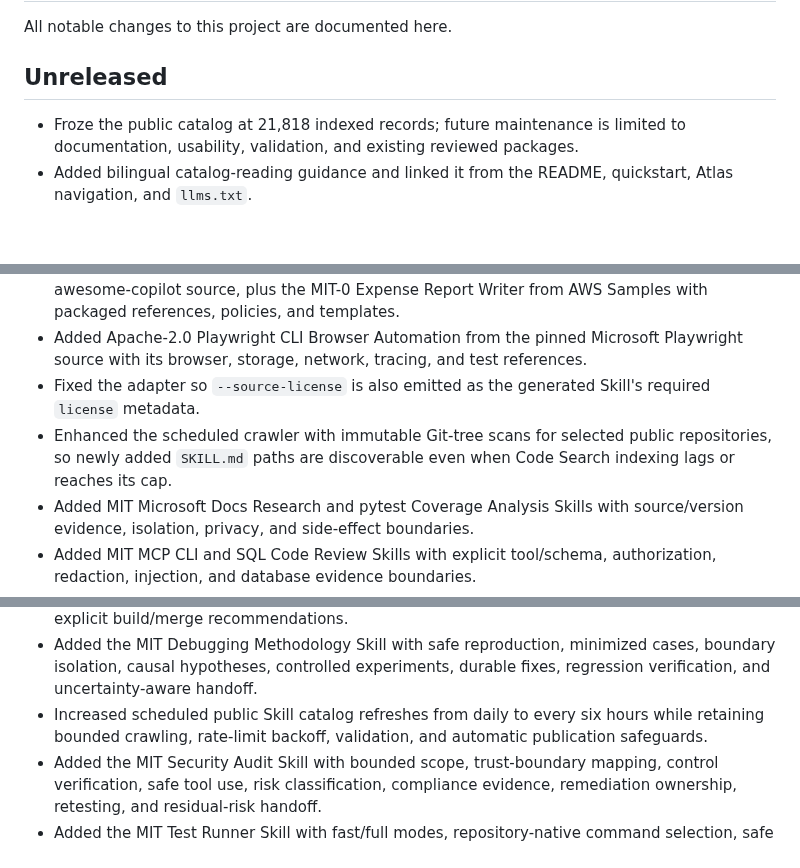
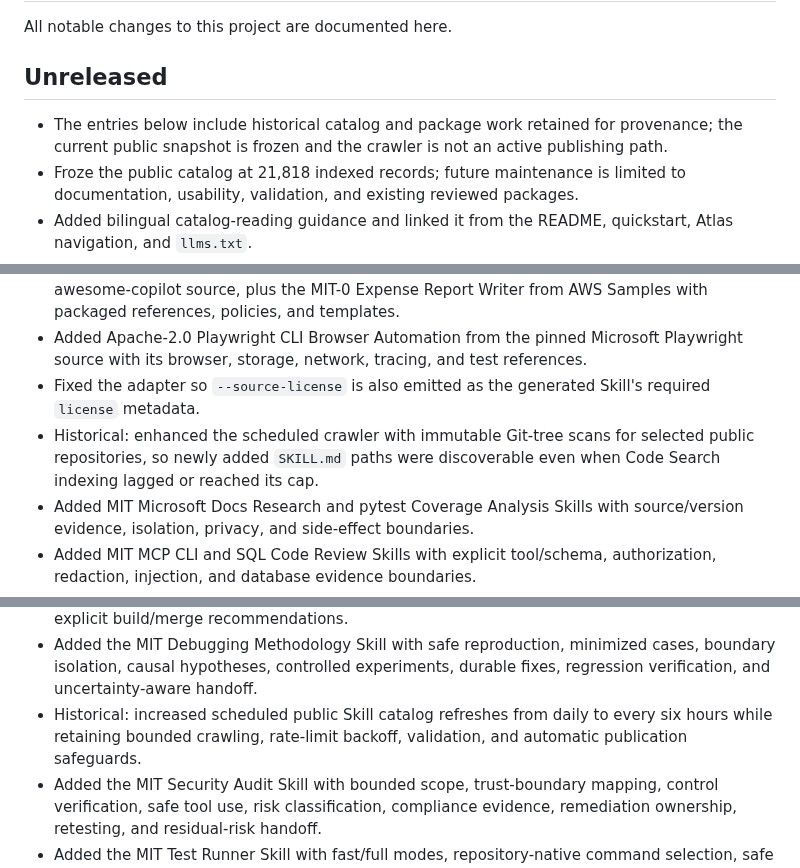
Before and after one commit to sandbaseai/workbuddy-skill, a Markdown page: CHANGELOG.md, 3 parts joined by grey strips. Rendered like a GitHub page; blank space fills up the shorter version.

Commit message:
docs: mark crawler history as inactive

```diff
--- a/CHANGELOG.md
+++ b/CHANGELOG.md
@@ -4,6 +4,7 @@ All notable changes to this project are documented here.
 
 ## Unreleased
 
+- The entries below include historical catalog and package work retained for provenance; the current public snapshot is frozen and the crawler is not an active publishing path.
 - Froze the public catalog at 21,818 indexed records; future maintenance is limited to documentation, usability, validation, and existing reviewed packages.
 - Added bilingual catalog-reading guidance and linked it from the README, quickstart, Atlas navigation, and `llms.txt`.
 - Added shareable Atlas result links, browser-history restoration, and language switching that preserves active filters; added regression coverage for the URL state.
@@ -15,7 +16,7 @@ All notable changes to this project are documented here.
 - Added MIT Review and Refactor and Spring Boot Testing Skills from the pinned GitHub awesome-copilot source, plus the MIT-0 Expense Report Writer from AWS Samples with packaged references, policies, and templates.
 - Added Apache-2.0 Playwright CLI Browser Automation from the pinned Microsoft Playwright source with its browser, storage, network, tracing, and test references.
 - Fixed the adapter so `--source-license` is also emitted as the generated Skill's required `license` metadata.
-- Enhanced the scheduled crawler with immutable Git-tree scans for selected public repositories, so newly added `SKILL.md` paths are discoverable even when Code Search indexing lags or reaches its cap.
+- Historical: enhanced the scheduled crawler with immutable Git-tree scans for selected public repositories, so newly added `SKILL.md` paths were discoverable even when Code Search indexing lagged or reached its cap.
 - Added MIT Microsoft Docs Research and pytest Coverage Analysis Skills with source/version evidence, isolation, privacy, and side-effect boundaries.
 - Added MIT MCP CLI and SQL Code Review Skills with explicit tool/schema, authorization, redaction, injection, and database evidence boundaries.
 - Added MIT Eval-Driven Development and PostgreSQL Code Review Skills with WorkBuddy-safe evaluation, database evidence, privacy, and mutation boundaries.
@@ -223,7 +224,7 @@ All notable changes to this project are documented here.
 - Added the MIT Documentation Skill with repository reconnaissance, evidence mapping, executable-command verification, audience-aware structure, accessibility and portability guidance, documentation audits, and uncertainty-aware handoff.
 - Added the MIT Code Reviewer Skill with diff-first review, correctness and regression checks, scope control, security and operational checkpoints, actionable severity-based findings, and explicit build/merge recommendations.
 - Added the MIT Debugging Methodology Skill with safe reproduction, minimized cases, boundary isolation, causal hypotheses, controlled experiments, durable fixes, regression verification, and uncertainty-aware handoff.
-- Increased scheduled public Skill catalog refreshes from daily to every six hours while retaining bounded crawling, rate-limit backoff, validation, and automatic publication safeguards.
+- Historical: increased scheduled public Skill catalog refreshes from daily to every six hours while retaining bounded crawling, rate-limit backoff, validation, and automatic publication safeguards.
 - Added the MIT Security Audit Skill with bounded scope, trust-boundary mapping, control verification, safe tool use, risk classification, compliance evidence, remediation ownership, retesting, and residual-risk handoff.
 - Added the MIT Test Runner Skill with fast/full modes, repository-native command selection, safe scope and environment handling, failure classification, flake transparency, and reproducible test reporting.
 - Added the MIT Regression Risk Review Skill with diff-first evidence gathering, compatibility-path analysis, high-risk behavior checks, prioritized machine-readable findings, regression-test guidance, rollout safeguards, and accountable handoff.
```
